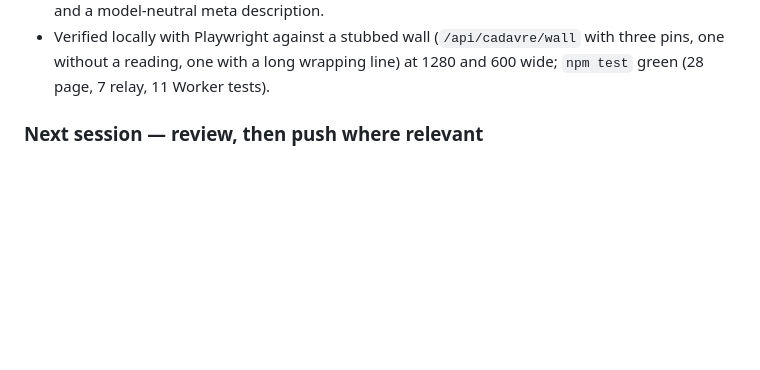
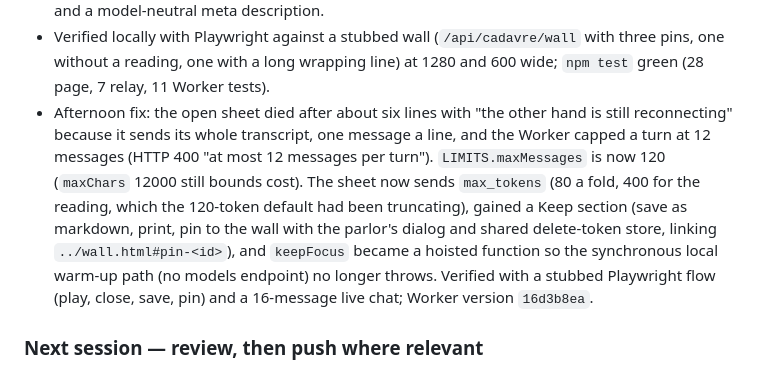
Before and after one commit to milwrite/cadavre-exquis, a Markdown page: PROGRESS.md, the part around the change. Rendered like a GitHub page; blank space fills up the shorter version.

Commit message:
handoff: open sheet fix and deploy

```diff
--- a/PROGRESS.md
+++ b/PROGRESS.md
@@ -150,6 +150,15 @@ updates counts, and commits. Keep it honest — no checkbox ticked without evide
 - Verified locally with Playwright against a stubbed wall (`/api/cadavre/wall` with three pins,
   one without a reading, one with a long wrapping line) at 1280 and 600 wide; `npm test` green
   (28 page, 7 relay, 11 Worker tests).
+- Afternoon fix: the open sheet died after about six lines with "the other hand is still
+  reconnecting" because it sends its whole transcript, one message a line, and the Worker
+  capped a turn at 12 messages (HTTP 400 "at most 12 messages per turn"). `LIMITS.maxMessages`
+  is now 120 (`maxChars` 12000 still bounds cost). The sheet now sends `max_tokens` (80 a fold,
+  400 for the reading, which the 120-token default had been truncating), gained a Keep section
+  (save as markdown, print, pin to the wall with the parlor's dialog and shared delete-token
+  store, linking `../wall.html#pin-<id>`), and `keepFocus` became a hoisted function so the
+  synchronous local warm-up path (no models endpoint) no longer throws. Verified with a stubbed
+  Playwright flow (play, close, save, pin) and a 16-message live chat; Worker version `16d3b8ea`.
 
 ### Next session — review, then push where relevant
 - [ ] Open `index.html` and `wall.html` locally (`python3 -m http.server`, or `cd worker &&
```
